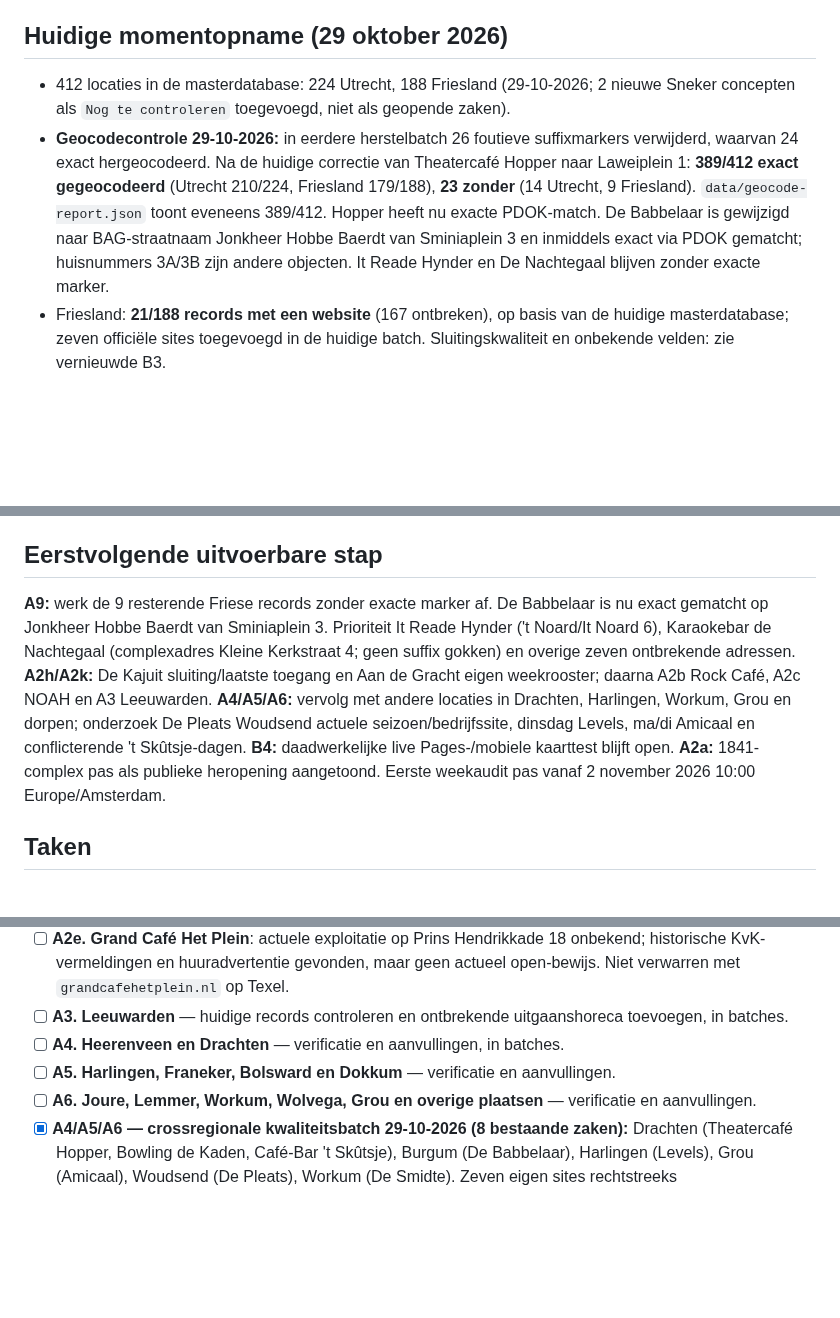
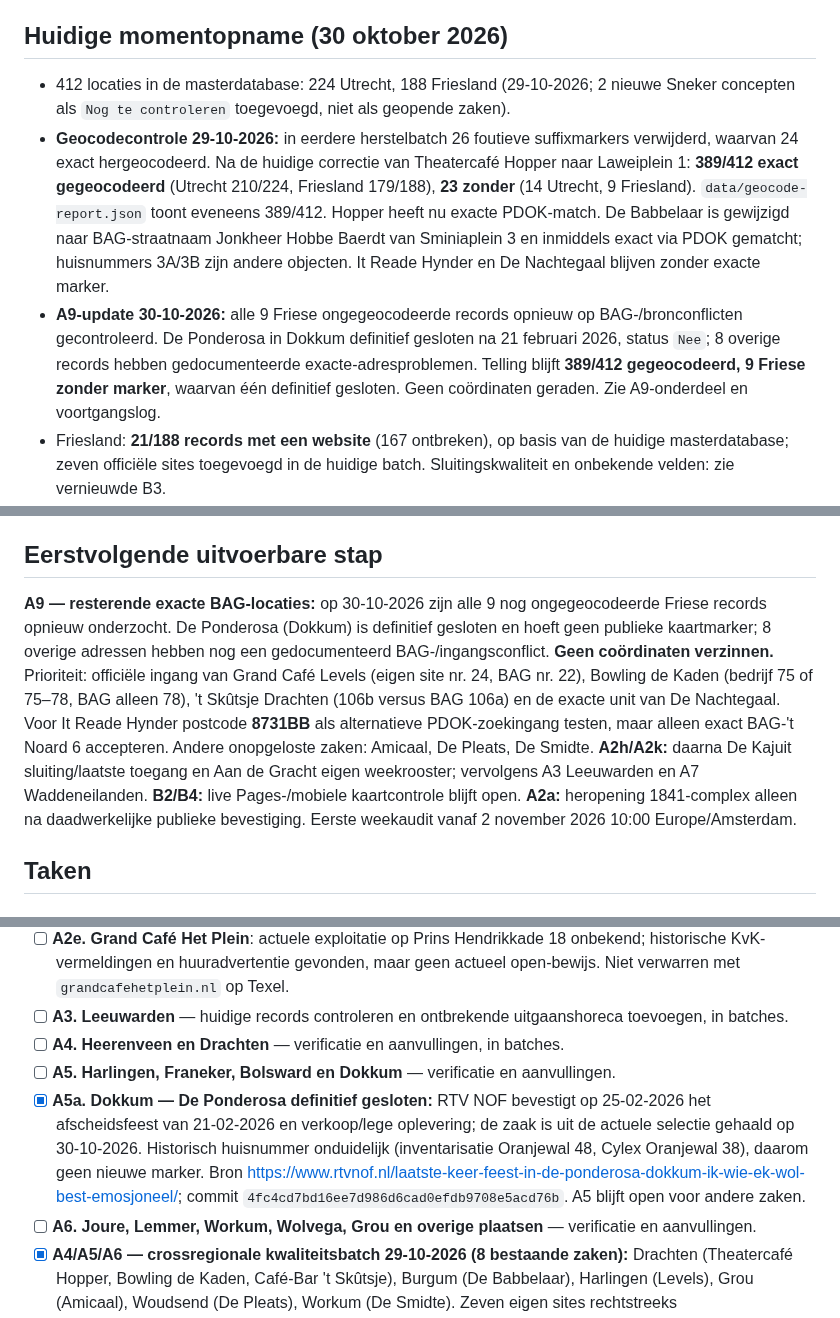
Before and after one commit to paltenburg/nogergensnaarbinnen, a Markdown page: TODO.md, 3 parts joined by grey strips. Rendered like a GitHub page; blank space fills up the shorter version.

Commit message:
Log A9 BAG-adresonderzoek en sluiting De Ponderosa; actualiseer volgende stappen

```diff
--- a/TODO.md
+++ b/TODO.md
@@ -23,10 +23,11 @@
 - **Kwaliteit gaat vóór aantallen:** geen ongefundeerde sluitingsuren, niet alle onzekere locaties als bevestigd markeren, geen dubbelen en geen incomplete operatie als voltooid melden. Als er onvoldoende betrouwbare gegevens beschikbaar zijn, werk een andere openstaande taak af en meld de blokkade.
 - Rapporteer bij elke uitvoer hoeveel locaties, controles, subtaken en commits **daadwerkelijk** zijn afgerond. Een verdubbeling is een **inspannings- en capaciteitsdoel**, geen garantie dat elke ronde exact tweemaal zo veel geverifieerde data oplevert.
 
-## Huidige momentopname (29 oktober 2026)
+## Huidige momentopname (30 oktober 2026)
 
 - 412 locaties in de masterdatabase: 224 Utrecht, 188 Friesland (29-10-2026; 2 nieuwe Sneker concepten als `Nog te controleren` toegevoegd, niet als geopende zaken).
 - **Geocodecontrole 29-10-2026:** in eerdere herstelbatch 26 foutieve suffixmarkers verwijderd, waarvan 24 exact hergeocodeerd. Na de huidige correctie van Theatercafé Hopper naar Laweiplein 1: **389/412 exact gegeocodeerd** (Utrecht 210/224, Friesland 179/188), **23 zonder** (14 Utrecht, 9 Friesland). `data/geocode-report.json` toont eveneens 389/412. Hopper heeft nu exacte PDOK-match. De Babbelaar is gewijzigd naar BAG-straatnaam Jonkheer Hobbe Baerdt van Sminiaplein 3 en inmiddels exact via PDOK gematcht; huisnummers 3A/3B zijn andere objecten. It Reade Hynder en De Nachtegaal blijven zonder exacte marker.
+- **A9-update 30-10-2026:** alle 9 Friese ongegeocodeerde records opnieuw op BAG-/bronconflicten gecontroleerd. De Ponderosa in Dokkum definitief gesloten na 21 februari 2026, status `Nee`; 8 overige records hebben gedocumenteerde exacte-adresproblemen. Telling blijft **389/412 gegeocodeerd, 9 Friese zonder marker**, waarvan één definitief gesloten. Geen coördinaten geraden. Zie A9-onderdeel en voortgangslog.
 - Friesland: **21/188 records met een website** (167 ontbreken), op basis van de huidige masterdatabase; zeven officiële sites toegevoegd in de huidige batch. Sluitingskwaliteit en onbekende velden: zie vernieuwde B3.
 - Friesland: **187/188 records zonder expliciet geverifieerde laatste toegang**; geen nieuwe laatste-toegangstijden in deze batch.
 - Nieuwe Friese records zijn grotendeels **onbevestigde gidsvermeldingen**. De bulkimport bewijst niet dat de genoemde zaken bestaan, nog open zijn, aan de vermelde adressen zitten of alcohol schenken.
@@ -34,7 +35,7 @@
 
 ## Eerstvolgende uitvoerbare stap
 
-**A9:** werk de 9 resterende Friese records zonder exacte marker af. De Babbelaar is nu exact gematcht op Jonkheer Hobbe Baerdt van Sminiaplein 3. Prioriteit It Reade Hynder ('t Noard/It Noard 6), Karaokebar de Nachtegaal (complexadres Kleine Kerkstraat 4; geen suffix gokken) en overige zeven ontbrekende adressen. **A2h/A2k:** De Kajuit sluiting/laatste toegang en Aan de Gracht eigen weekrooster; daarna A2b Rock Café, A2c NOAH en A3 Leeuwarden. **A4/A5/A6:** vervolg met andere locaties in Drachten, Harlingen, Workum, Grou en dorpen; onderzoek De Pleats Woudsend actuele seizoen/bedrijfssite, dinsdag Levels, ma/di Amicaal en conflicterende 't Skûtsje-dagen. **B4:** daadwerkelijke live Pages-/mobiele kaarttest blijft open. **A2a:** 1841-complex pas als publieke heropening aangetoond. Eerste weekaudit pas vanaf 2 november 2026 10:00 Europe/Amsterdam.
+**A9 — resterende exacte BAG-locaties:** op 30-10-2026 zijn alle 9 nog ongegeocodeerde Friese records opnieuw onderzocht. De Ponderosa (Dokkum) is definitief gesloten en hoeft geen publieke kaartmarker; 8 overige adressen hebben nog een gedocumenteerd BAG-/ingangsconflict. **Geen coördinaten verzinnen.** Prioriteit: officiële ingang van Grand Café Levels (eigen site nr. 24, BAG nr. 22), Bowling de Kaden (bedrijf 75 of 75–78, BAG alleen 78), 't Skûtsje Drachten (106b versus BAG 106a) en de exacte unit van De Nachtegaal. Voor It Reade Hynder postcode **8731BB** als alternatieve PDOK-zoekingang testen, maar alleen exact BAG-'t Noard 6 accepteren. Andere onopgeloste zaken: Amicaal, De Pleats, De Smidte. **A2h/A2k:** daarna De Kajuit sluiting/laatste toegang en Aan de Gracht eigen weekrooster; vervolgens A3 Leeuwarden en A7 Waddeneilanden. **B2/B4:** live Pages-/mobiele kaartcontrole blijft open. **A2a:** heropening 1841-complex alleen na daadwerkelijke publieke bevestiging. Eerste weekaudit vanaf 2 november 2026 10:00 Europe/Amsterdam.
 
 ## Taken
 
@@ -57,6 +58,7 @@
 - [ ] **A3. Leeuwarden** — huidige records controleren en ontbrekende uitgaanshoreca toevoegen, in batches.
 - [ ] **A4. Heerenveen en Drachten** — verificatie en aanvullingen, in batches.
 - [ ] **A5. Harlingen, Franeker, Bolsward en Dokkum** — verificatie en aanvullingen.
+- [x] **A5a. Dokkum — De Ponderosa definitief gesloten:** RTV NOF bevestigt op 25-02-2026 het afscheidsfeest van 21-02-2026 en verkoop/lege oplevering; de zaak is uit de actuele selectie gehaald op 30-10-2026. Historisch huisnummer onduidelijk (inventarisatie Oranjewal 48, Cylex Oranjewal 38), daarom geen nieuwe marker. Bron https://www.rtvnof.nl/laatste-keer-feest-in-de-ponderosa-dokkum-ik-wie-ek-wol-best-emosjoneel/; commit `4fc4cd7bd16ee7d986d6cad0efdb9708e5acd76b`. A5 blijft open voor andere zaken.
 - [ ] **A6. Joure, Lemmer, Workum, Wolvega, Grou en overige plaatsen** — verificatie en aanvullingen.
 - [x] **A4/A5/A6 — crossregionale kwaliteitsbatch 29-10-2026 (8 bestaande zaken):** Drachten (Theatercafé Hopper, Bowling de Kaden, Café-Bar 't Skûtsje), Burgum (De Babbelaar), Harlingen (Levels), Grou (Amicaal), Woudsend (De Pleats), Workum (De Smidte). Zeven eigen sites rechtstreeks gecontroleerd/toegevoegd, één VVV-seizoensbron onderzocht maar eigen site onbereikbaar. Twee foutieve bezoekadressen gecorrigeerd, exacte Hopper-BAG-match hersteld; overige onzekere tijden expliciet onbekend gehouden. Drie databasecommits: `d864a618ba923d8fda8389b1de08d45fdd3af88a`, `146529a3165c13529f8fbefa97b7d86dbb805a38`, `04ce2fffa6e40bc3ce354ec3b6ad32a0cca9bb87`. **A4/A5/A6 als geheel blijven open**; dit betreft slechts acht records. Bron-URL's in log hieronder.
 - [ ] **A7. Alle vier de Friese Waddeneilanden** — controles per eiland, inclusief seizoensopening en eventafhankelijke horeca.
```
Also changed, not shown: other parts of TODO.md (+3 -1 lines).
